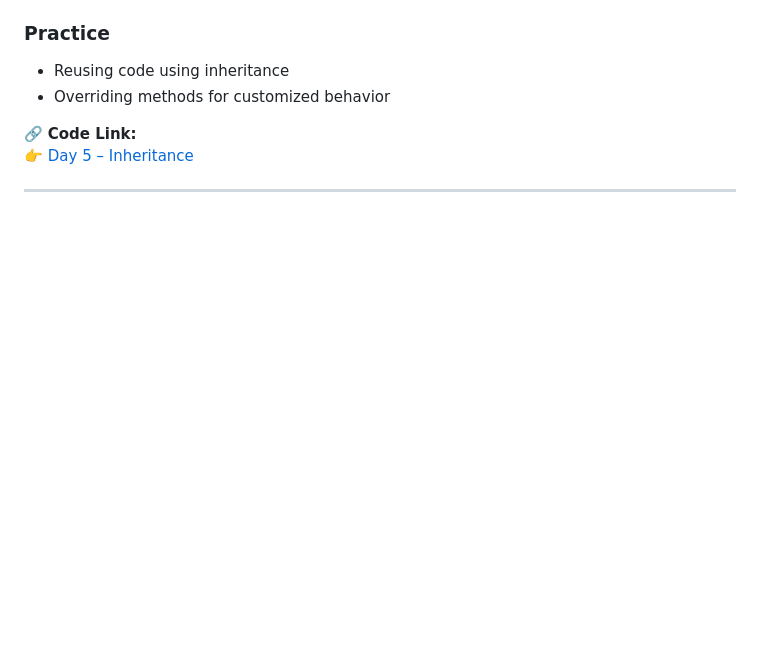
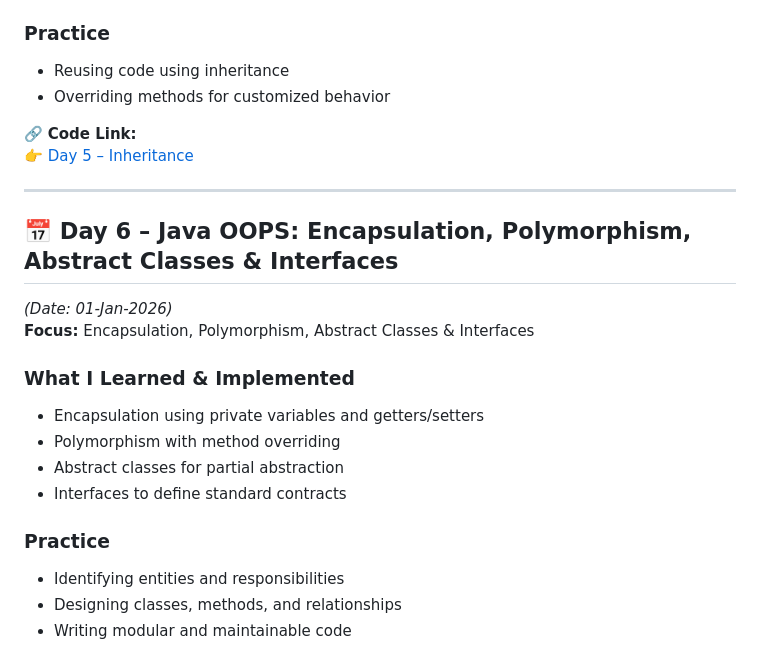
Before and after one commit to Ayush-Chouhan1/BridgeLabz-Training, a Markdown page: README.md, the part around one of its changes. Rendered like a GitHub page; blank space fills up the shorter version.

Commit message:
[Ayush] : Update README.md OOPS day  6

```diff
--- a/README.md
+++ b/README.md
@@ -125,3 +125,19 @@ Organized all keyword-based programs systematically in the `java-oops-practice`
 👉 [Day 5 – Inheritance](https://github.com/Ayush-Chouhan1/BridgeLabz-Training/tree/java-oops-practice/java-oops-practice/gcr-code-base/JavaOopsConcepts/src/com/inheritance)
 
 ---
+
+## 📅 Day 6 – Java OOPS: Encapsulation, Polymorphism, Abstract Classes & Interfaces
+*(Date: 01-Jan-2026)*
+**Focus:** Encapsulation, Polymorphism, Abstract Classes & Interfaces
+
+### What I Learned & Implemented
+- Encapsulation using private variables and getters/setters
+- Polymorphism with method overriding
+- Abstract classes for partial abstraction
+- Interfaces to define standard contracts
+
+### Practice
+- Identifying entities and responsibilities
+- Designing classes, methods, and relationships
+- Writing modular and maintainable code
+
```
Also changed, not shown: other parts of README.md (+4 -0 lines).
